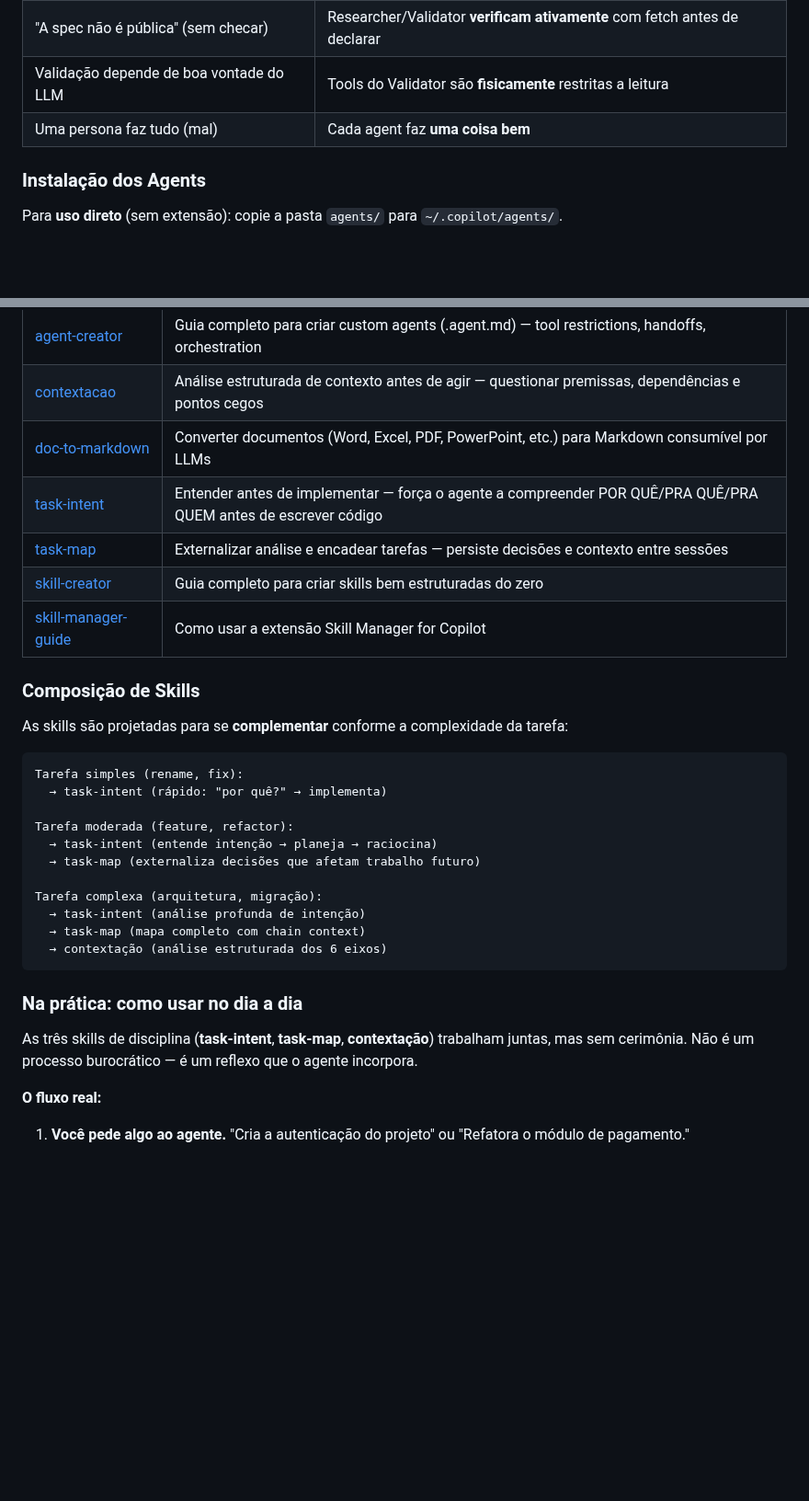
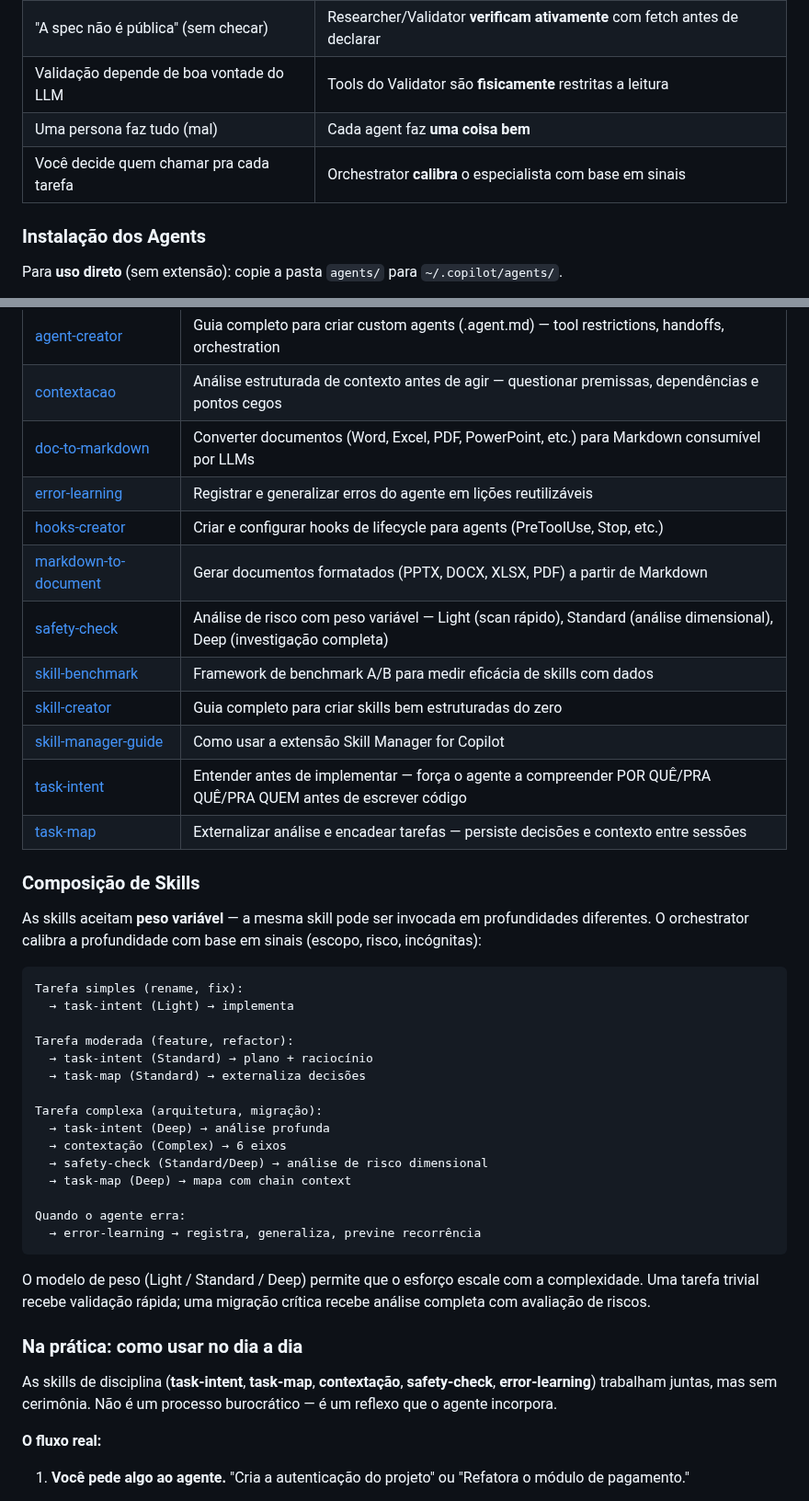
Before and after one commit to AllanSantos-DV/skill-kit, a Markdown page: README.md, 2 parts joined by grey strips. Shown at 92% size. Drawn GitHub-style; blank space fills up the shorter version.

````diff
--- a/README.md
+++ b/README.md
@@ -49,6 +57,7 @@ Os agents formam um workflow guiado com transições automáticas:
 | "A spec não é pública" (sem checar) | Researcher/Validator **verificam ativamente** com fetch antes de declarar |
 | Validação depende de boa vontade do LLM | Tools do Validator são **fisicamente** restritas a leitura |
 | Uma persona faz tudo (mal) | Cada agent faz **uma coisa bem** |
+| Você decide quem chamar pra cada tarefa | Orchestrator **calibra** o especialista com base em sinais |
 
 ### Instalação dos Agents
 
@@ -65,32 +74,43 @@ Os agents aparecem automaticamente no dropdown do Chat no VS Code.
 | [agent-creator](skills/agent-creator/) | Guia completo para criar custom agents (.agent.md) — tool restrictions, handoffs, orchestration |
 | [contextacao](skills/contextacao/) | Análise estruturada de contexto antes de agir — questionar premissas, dependências e pontos cegos |
 | [doc-to-markdown](skills/doc-to-markdown/) | Converter documentos (Word, Excel, PDF, PowerPoint, etc.) para Markdown consumível por LLMs |
+| [error-learning](skills/error-learning/) | Registrar e generalizar erros do agente em lições reutilizáveis |
+| [hooks-creator](skills/hooks-creator/) | Criar e configurar hooks de lifecycle para agents (PreToolUse, Stop, etc.) |
+| [markdown-to-document](skills/markdown-to-document/) | Gerar documentos formatados (PPTX, DOCX, XLSX, PDF) a partir de Markdown |
+| [safety-check](skills/safety-check/) | Análise de risco com peso variável — Light (scan rápido), Standard (análise dimensional), Deep (investigação completa) |
+| [skill-benchmark](skills/skill-benchmark/) | Framework de benchmark A/B para medir eficácia de skills com dados |
+| [skill-creator](skills/skill-creator/) | Guia completo para criar skills bem estruturadas do zero |
+| [skill-manager-guide](skills/skill-manager-guide/) | Como usar a extensão Skill Manager for Copilot |
 | [task-intent](skills/task-intent/) | Entender antes de implementar — força o agente a compreender POR QUÊ/PRA QUÊ/PRA QUEM antes de escrever código |
 | [task-map](skills/task-map/) | Externalizar análise e encadear tarefas — persiste decisões e contexto entre sessões |
-| [skill-creator](skills/skill-creator/) | Guia completo para criar skills bem estruturadas do zero |
-| [skill-manager-guide](skills/skill-manager-guide/) | Como usar a extensão Skill Manager for Copilot |
 
 ### Composição de Skills
 
-As skills são projetadas para se **complementar** conforme a complexidade da tarefa:
+As skills aceitam **peso variável** — a mesma skill pode ser invocada em profundidades diferentes. O orchestrator calibra a profundidade com base em sinais (escopo, risco, incógnitas):
 
 ```
 Tarefa simples (rename, fix):
-  → task-intent (rápido: "por quê?" → implementa)
+  → task-intent (Light) → implementa
 
 Tarefa moderada (feature, refactor):
-  → task-intent (entende intenção → planeja → raciocina)
-  → task-map (externaliza decisões que afetam trabalho futuro)
+  → task-intent (Standard) → plano + raciocínio
+  → task-map (Standard) → externaliza decisões
 
 Tarefa complexa (arquitetura, migração):
-  → task-intent (análise profunda de intenção)
-  → task-map (mapa completo com chain context)
-  → contextação (análise estruturada dos 6 eixos)
+  → task-intent (Deep) → análise profunda
+  → contextação (Complex) → 6 eixos
+  → safety-check (Standard/Deep) → análise de risco dimensional
+  → task-map (Deep) → mapa com chain context
+
+Quando o agente erra:
+  → error-learning → registra, generaliza, previne recorrência
 ```
+
+O modelo de peso (Light / Standard / Deep) permite que o esforço escale com a complexidade. Uma tarefa trivial recebe validação rápida; uma migração crítica recebe análise completa com avaliação de riscos.
 
 ### Na prática: como usar no dia a dia
 
-As três skills de disciplina (**task-intent**, **task-map**, **contextação**) trabalham juntas, mas sem cerimônia. Não é um processo burocrático — é um reflexo que o agente incorpora.
+As skills de disciplina (**task-intent**, **task-map**, **contextação**, **safety-check**, **error-learning**) trabalham juntas, mas sem cerimônia. Não é um processo burocrático — é um reflexo que o agente incorpora.
 
 **O fluxo real:**
 
````
Also changed, not shown: other parts of README.md (+85 -24 lines), skills/error-learning/FEEDBACK.md (added, +44 -0 lines).
